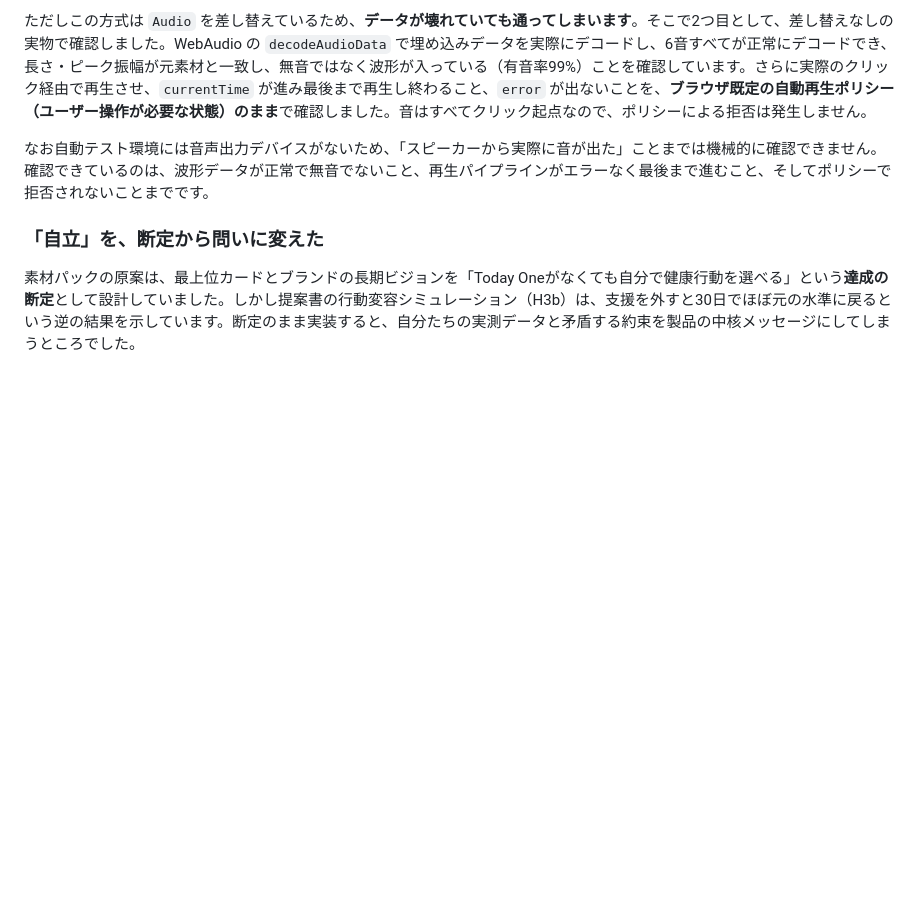
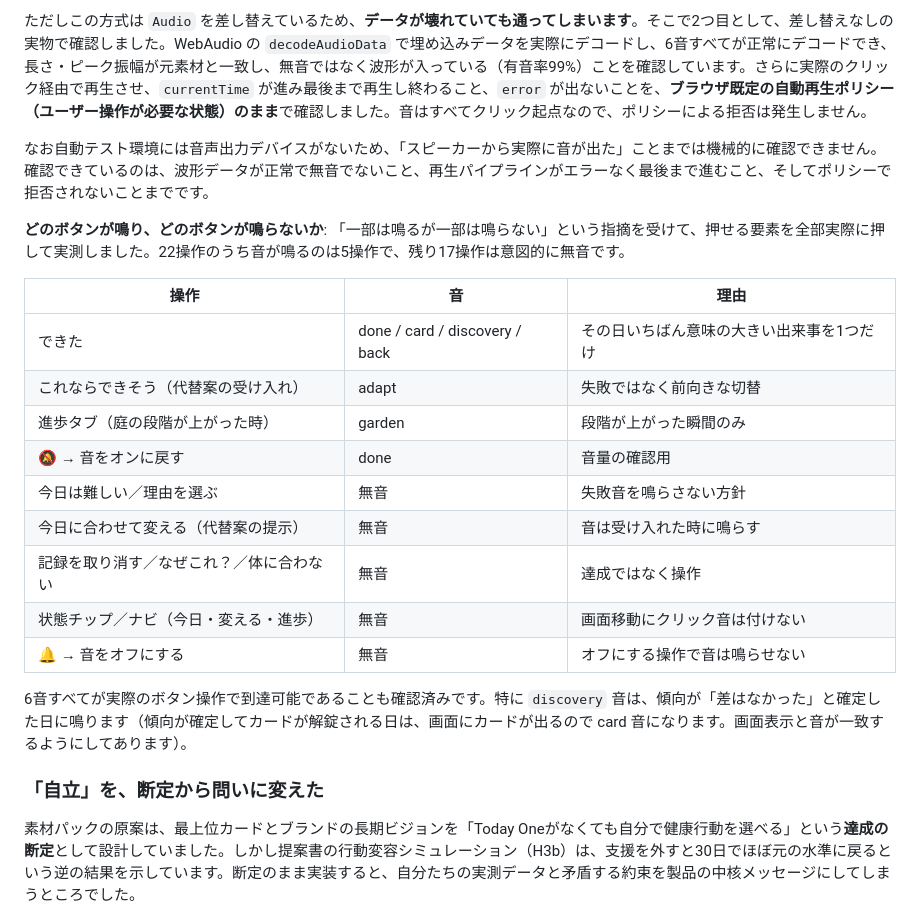
Before and after one commit to cuichunxue/Health_app, a Markdown page: README.md, the part around the change. Rendered like a GitHub page; blank space fills up the shorter version.

Commit message:
全ボタンの発音有無を実測して一覧化（「一部鳴らない」の実態確認）
押せる要素を全部実際に押して実測した。22操作のうち音が鳴るのは5操作で、
残り17操作は意図的な無音だった。不具合ではなく設計どおりであることを確認。

あわせて6音すべてが実際のボタン操作で到達可能であることも確認した。
discovery音は「傾向が差はなかったと確定した日」に鳴る。傾向が確定して
カードが解錠される日はカードが画面に出るためcard音になり、画面表示と音が
一致する形になっている。

どのボタンが鳴りどれが鳴らないかの一覧をREADMEに追記。

Co-Authored-By: Claude Opus 5 <noreply@anthropic.com>
Claude-Session: https://claude.ai/code/session_01XtCc8zNJys1TtdPbbDYHRr

```diff
--- a/README.md
+++ b/README.md
@@ -333,6 +333,22 @@ Playwrightで、初期状態での非表示・軸名と残り回数の表示・
 
 なお自動テスト環境には音声出力デバイスがないため、「スピーカーから実際に音が出た」ことまでは機械的に確認できません。確認できているのは、波形データが正常で無音でないこと、再生パイプラインがエラーなく最後まで進むこと、そしてポリシーで拒否されないことまでです。
 
+**どのボタンが鳴り、どのボタンが鳴らないか**: 「一部は鳴るが一部は鳴らない」という指摘を受けて、押せる要素を全部実際に押して実測しました。22操作のうち音が鳴るのは5操作で、残り17操作は意図的に無音です。
+
+| 操作 | 音 | 理由 |
+|---|---|---|
+| できた | done / card / discovery / back | その日いちばん意味の大きい出来事を1つだけ |
+| これならできそう（代替案の受け入れ） | adapt | 失敗ではなく前向きな切替 |
+| 進歩タブ（庭の段階が上がった時） | garden | 段階が上がった瞬間のみ |
+| 🔕 → 音をオンに戻す | done | 音量の確認用 |
+| 今日は難しい／理由を選ぶ | 無音 | 失敗音を鳴らさない方針 |
+| 今日に合わせて変える（代替案の提示） | 無音 | 音は受け入れた時に鳴らす |
+| 記録を取り消す／なぜこれ？／体に合わない | 無音 | 達成ではなく操作 |
+| 状態チップ／ナビ（今日・変える・進歩） | 無音 | 画面移動にクリック音は付けない |
+| 🔔 → 音をオフにする | 無音 | オフにする操作で音は鳴らせない |
+
+6音すべてが実際のボタン操作で到達可能であることも確認済みです。特に `discovery` 音は、傾向が「差はなかった」と確定した日に鳴ります（傾向が確定してカードが解錠される日は、画面にカードが出るので card 音になります。画面表示と音が一致するようにしてあります）。
+
 ### 「自立」を、断定から問いに変えた
 
 素材パックの原案は、最上位カードとブランドの長期ビジョンを「Today Oneがなくても自分で健康行動を選べる」という**達成の断定**として設計していました。しかし提案書の行動変容シミュレーション（H3b）は、支援を外すと30日でほぼ元の水準に戻るという逆の結果を示しています。断定のまま実装すると、自分たちの実測データと矛盾する約束を製品の中核メッセージにしてしまうところでした。
```
